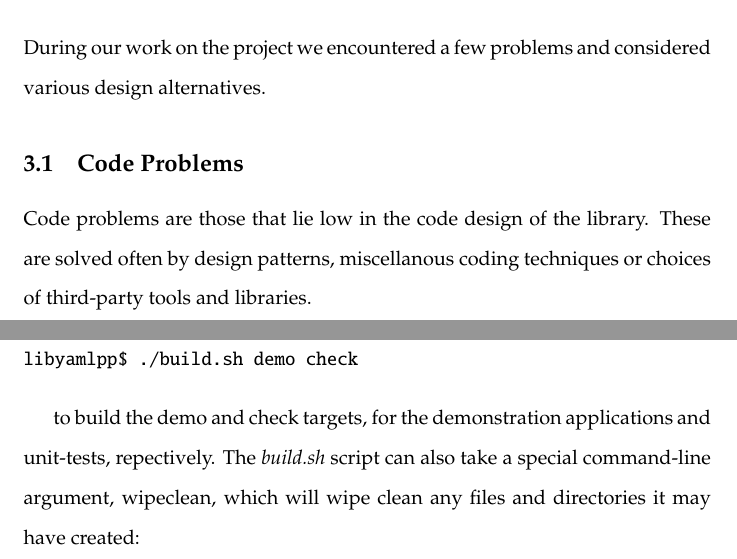
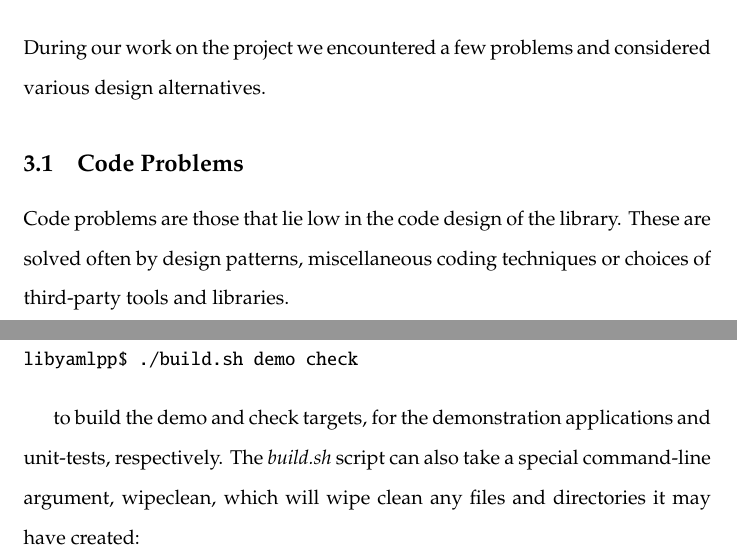
Before and after one commit to wilhelmtell/libyamlpp, a LaTeX document (doc/report.tex): two parts of pages 3 and 9 of 14, joined at a grey line, cut so that both start at the same text. Compiled offline with pdfLaTeX.

Commit message:
fixed typos

```diff
--- a/doc/report.tex
+++ b/doc/report.tex
@@ -38,7 +38,7 @@ various design alternatives.
 
 \subsection{Code Problems}
 Code problems are those that lie low in the code design of the library.  These
-are solved often by design patterns, miscellanous coding techniques or choices
+are solved often by design patterns, miscellaneous coding techniques or choices
 of third-party tools and libraries.
 
 \subsubsection{Parsing}
@@ -239,7 +239,7 @@ libyamlpp$ ./build.sh demo check
 \end{verbatim}
 
 to build the demo and check targets, for the demonstration applications and
-unit-tests, repectively.  The \textit{build.sh} script can also take a special
+unit-tests, respectively.  The \textit{build.sh} script can also take a special
 command-line argument, wipeclean, which will wipe clean any files and
 directories it may have created:
 
```
Also changed, not shown: doc/report.tex (2 more changed lines).
